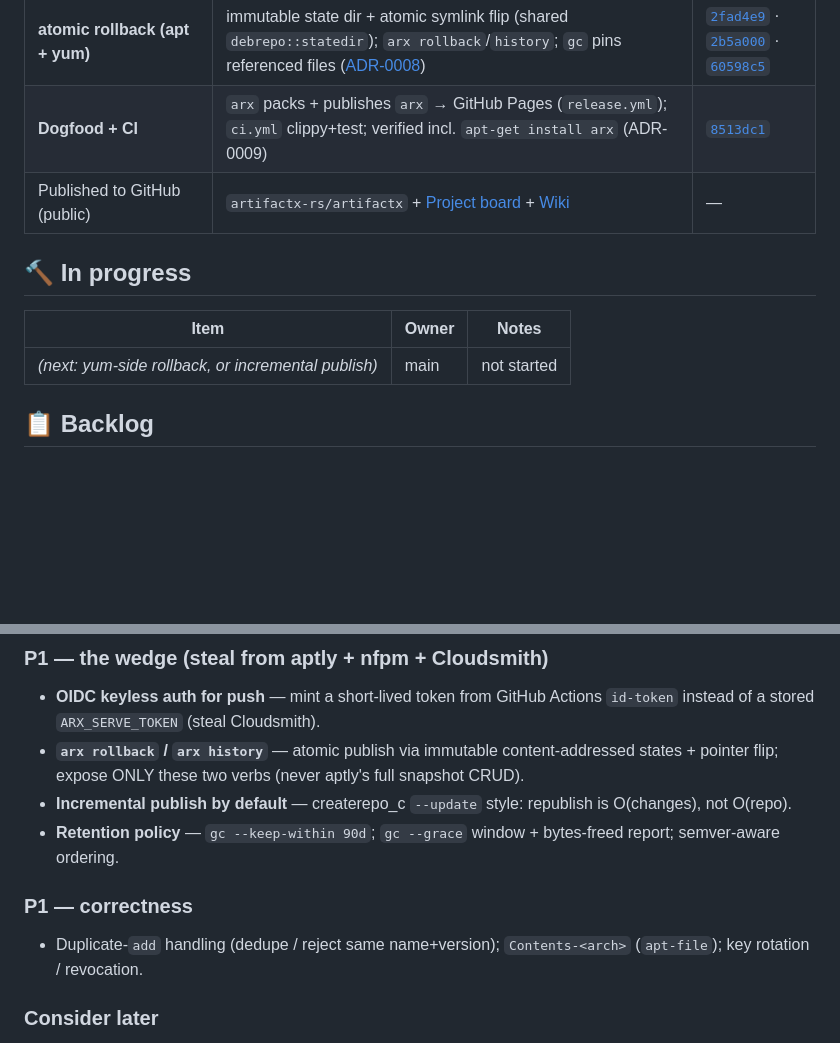
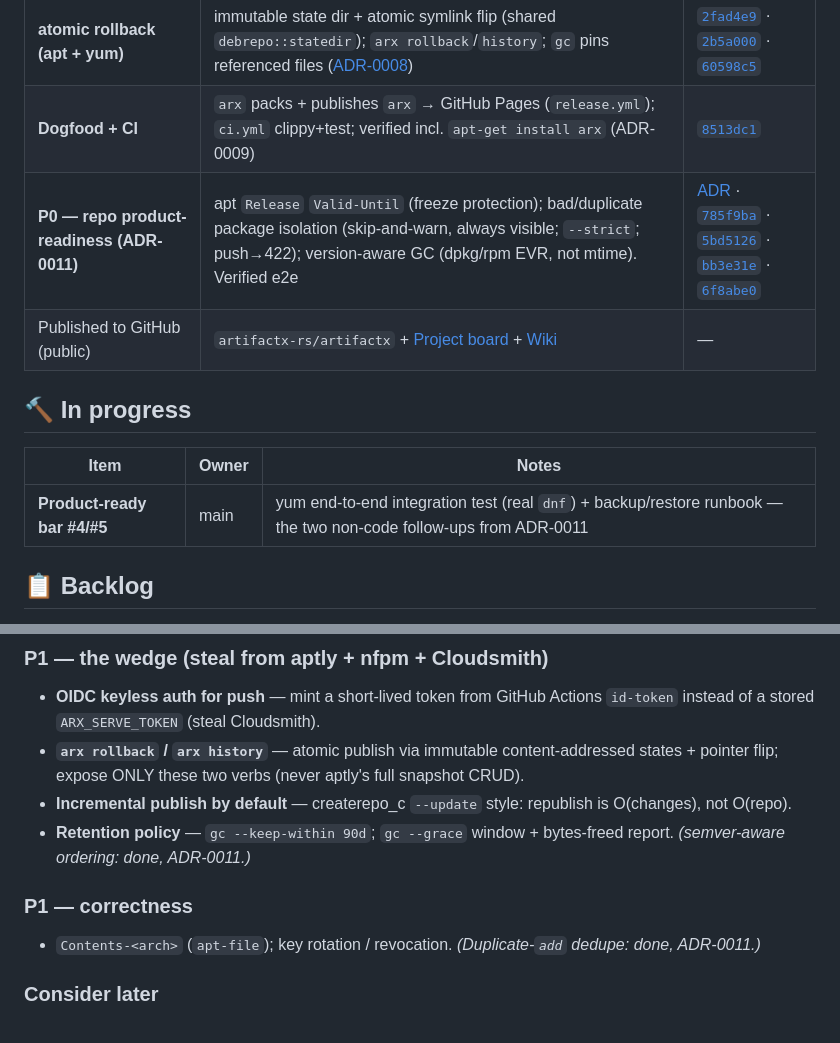
Before and after one commit to artifactx-rs/artifactx, a Markdown page: KANBAN.md, 2 parts joined by grey strips. Drawn GitHub-style; blank space fills up the shorter version.

Commit message:
docs(board): repo product-readiness done (ADR-0011, e2e-verified)
Valid-Until + bad/duplicate isolation + version-aware GC on the Done
column with commit links; duplicate-add and semver GC ordering struck
from the backlog. In-progress now tracks the two non-code follow-ups
(yum e2e test, backup runbook).

Co-Authored-By: Claude Opus 4.8 (1M context) <noreply@anthropic.com>

```diff
--- a/KANBAN.md
+++ b/KANBAN.md
@@ -30,13 +30,14 @@
 | **docs + design-first** | `docs/DESIGN.md` + 9 ADRs; "design → review → build" in the charter | [`e6311d4`](https://github.com/artifactx-rs/artifactx/commit/e6311d4) |
 | **atomic rollback (apt + yum)** | immutable state dir + atomic symlink flip (shared `debrepo::statedir`); `arx rollback`/`history`; `gc` pins referenced files ([ADR-0008](docs/adr/0008-atomic-rollback.md)) | [`2fad4e9`](https://github.com/artifactx-rs/artifactx/commit/2fad4e9) · [`2b5a000`](https://github.com/artifactx-rs/artifactx/commit/2b5a000) · [`60598c5`](https://github.com/artifactx-rs/artifactx/commit/60598c5) |
 | **Dogfood + CI** | `arx` packs + publishes `arx` → GitHub Pages (`release.yml`); `ci.yml` clippy+test; verified incl. `apt-get install arx` (ADR-0009) | [`8513dc1`](https://github.com/artifactx-rs/artifactx/commit/8513dc1) |
+| **P0 — repo product-readiness (ADR-0011)** | apt `Release` `Valid-Until` (freeze protection); bad/duplicate package isolation (skip-and-warn, always visible; `--strict`; push→422); version-aware GC (dpkg/rpm EVR, not mtime). Verified e2e | [ADR](docs/adr/0011-repo-product-readiness.md) · [`785f9ba`](https://github.com/artifactx-rs/artifactx/commit/785f9ba) · [`5bd5126`](https://github.com/artifactx-rs/artifactx/commit/5bd5126) · [`bb3e31e`](https://github.com/artifactx-rs/artifactx/commit/bb3e31e) · [`6f8abe0`](https://github.com/artifactx-rs/artifactx/commit/6f8abe0) |
 | Published to GitHub (public) | `artifactx-rs/artifactx` + [Project board](https://github.com/orgs/artifactx-rs/projects/1) + [Wiki](https://github.com/artifactx-rs/artifactx/wiki) | — |
 
 ## 🔨 In progress
 
 | Item | Owner | Notes |
 | --- | --- | --- |
-| _(next: yum-side rollback, or incremental publish)_ | main | not started |
+| **Product-ready bar #4/#5** | main | yum end-to-end integration test (real `dnf`) + backup/restore runbook — the two non-code follow-ups from ADR-0011 |
 
 ## 📋 Backlog
 
@@ -49,10 +50,10 @@
 - **OIDC keyless auth for push** — mint a short-lived token from GitHub Actions `id-token` instead of a stored `ARX_SERVE_TOKEN` (steal Cloudsmith).
 - **`arx rollback` / `arx history`** — atomic publish via immutable content-addressed states + pointer flip; expose ONLY these two verbs (never aptly's full snapshot CRUD).
 - **Incremental publish by default** — createrepo_c `--update` style: republish is O(changes), not O(repo).
-- **Retention policy** — `gc --keep-within 90d`; `gc --grace` window + bytes-freed report; semver-aware ordering.
+- **Retention policy** — `gc --keep-within 90d`; `gc --grace` window + bytes-freed report. _(semver-aware ordering: done, ADR-0011.)_
 
 ### P1 — correctness
-- Duplicate-`add` handling (dedupe / reject same name+version); `Contents-<arch>` (`apt-file`); key rotation / revocation.
+- `Contents-<arch>` (`apt-file`); key rotation / revocation. _(Duplicate-`add` dedupe: done, ADR-0011.)_
 
 ### Consider later
 - `promote` (staging→prod move); `incoming/` drop-dir ingestion; `arx pack --from <staging>`; repo-level overrides; optional read-through proxy cache; apk/arch output.
```
